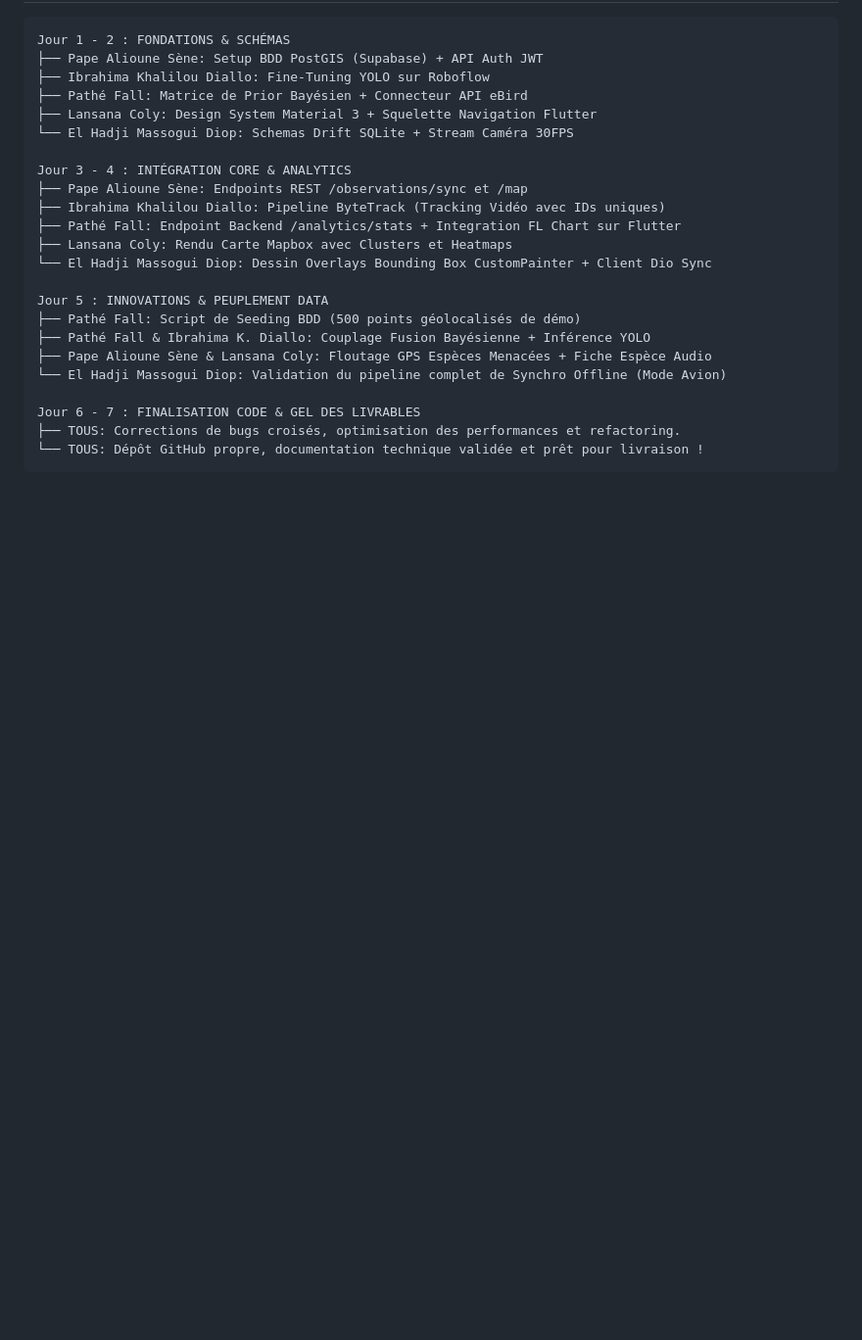
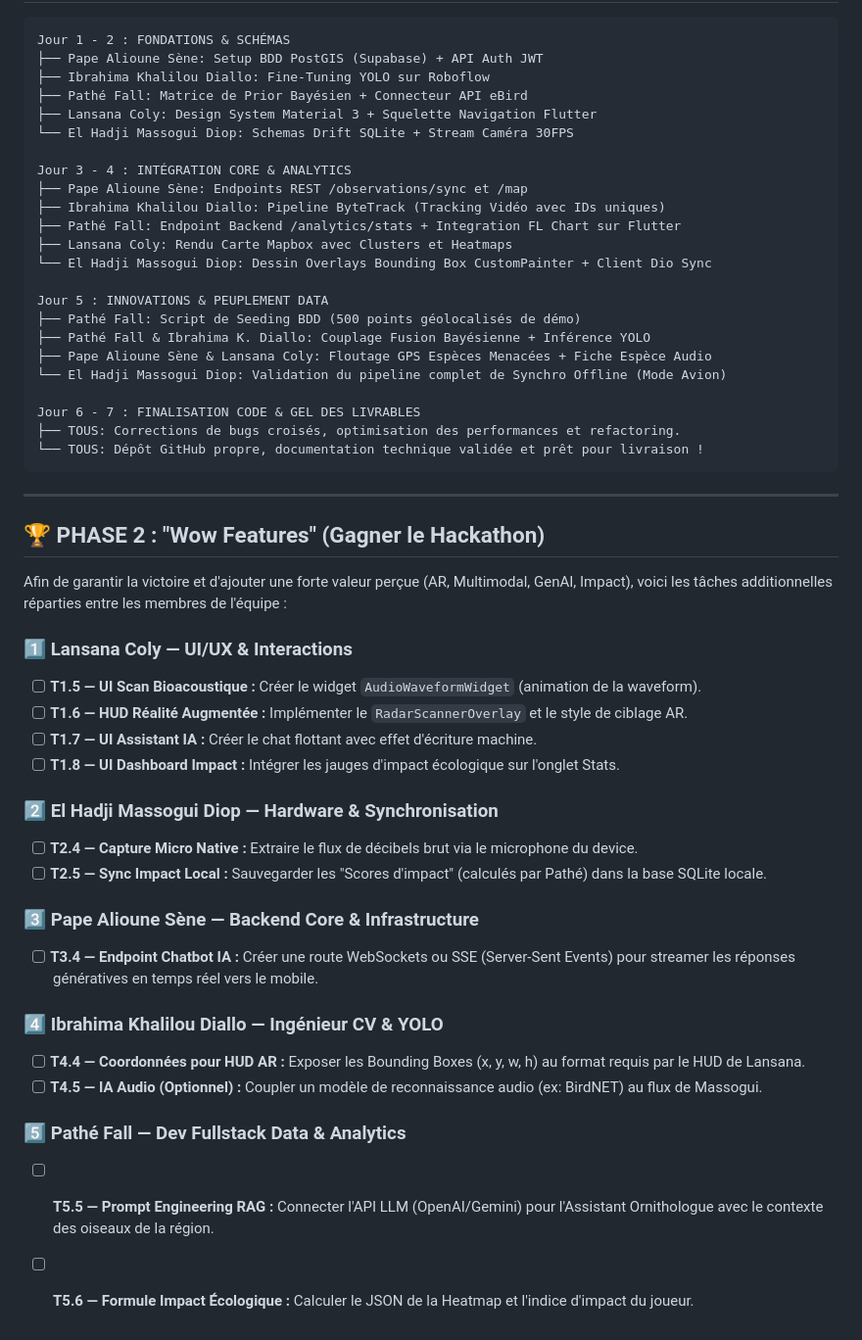
Before and after one commit to lansanacoly7/BirdSenseAI, a Markdown page: repartition_taches_birdsense_ai.md, the part around the change. Shown at 98% size. Rendered like a GitHub page; blank space fills up the shorter version.

Commit message:
Mise à jour: ajout de la phase 2 WOW features

````diff
--- a/repartition_taches_birdsense_ai.md
+++ b/repartition_taches_birdsense_ai.md
@@ -160,3 +160,30 @@ Jour 6 - 7 : FINALISATION CODE & GEL DES LIVRABLES
 ├── TOUS: Corrections de bugs croisés, optimisation des performances et refactoring.
 └── TOUS: Dépôt GitHub propre, documentation technique validée et prêt pour livraison !
 ```
+
+---
+
+## 🏆 PHASE 2 : "Wow Features" (Gagner le Hackathon)
+
+Afin de garantir la victoire et d'ajouter une forte valeur perçue (AR, Multimodal, GenAI, Impact), voici les tâches additionnelles réparties entre les membres de l'équipe :
+
+### 1️⃣ Lansana Coly — UI/UX & Interactions
+- [ ] **T1.5 — UI Scan Bioacoustique :** Créer le widget `AudioWaveformWidget` (animation de la waveform).
+- [ ] **T1.6 — HUD Réalité Augmentée :** Implémenter le `RadarScannerOverlay` et le style de ciblage AR.
+- [ ] **T1.7 — UI Assistant IA :** Créer le chat flottant avec effet d'écriture machine.
+- [ ] **T1.8 — UI Dashboard Impact :** Intégrer les jauges d'impact écologique sur l'onglet Stats.
+
+### 2️⃣ El Hadji Massogui Diop — Hardware & Synchronisation
+- [ ] **T2.4 — Capture Micro Native :** Extraire le flux de décibels brut via le microphone du device.
+- [ ] **T2.5 — Sync Impact Local :** Sauvegarder les "Scores d'impact" (calculés par Pathé) dans la base SQLite locale.
+
+### 3️⃣ Pape Alioune Sène — Backend Core & Infrastructure
+- [ ] **T3.4 — Endpoint Chatbot IA :** Créer une route WebSockets ou SSE (Server-Sent Events) pour streamer les réponses génératives en temps réel vers le mobile.
+
+### 4️⃣ Ibrahima Khalilou Diallo — Ingénieur CV & YOLO
+- [ ] **T4.4 — Coordonnées pour HUD AR :** Exposer les Bounding Boxes (x, y, w, h) au format requis par le HUD de Lansana.
+- [ ] **T4.5 — IA Audio (Optionnel) :** Coupler un modèle de reconnaissance audio (ex: BirdNET) au flux de Massogui.
+
+### 5️⃣ Pathé Fall — Dev Fullstack Data & Analytics
+- [ ] **T5.5 — Prompt Engineering RAG :** Connecter l'API LLM (OpenAI/Gemini) pour l'Assistant Ornithologue avec le contexte des oiseaux de la région.
+- [ ] **T5.6 — Formule Impact Écologique :** Calculer le JSON de la Heatmap et l'indice d'impact du joueur.
````
